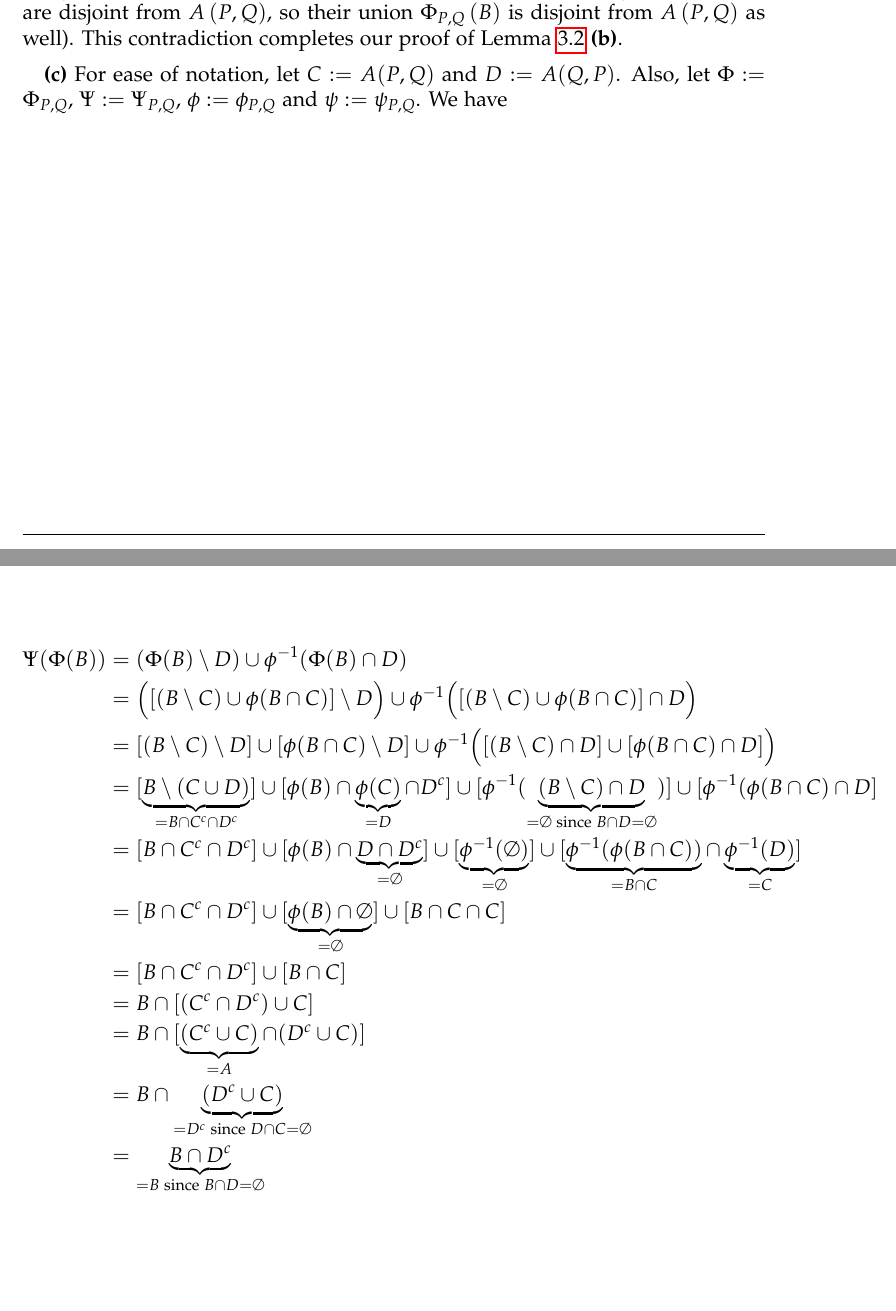
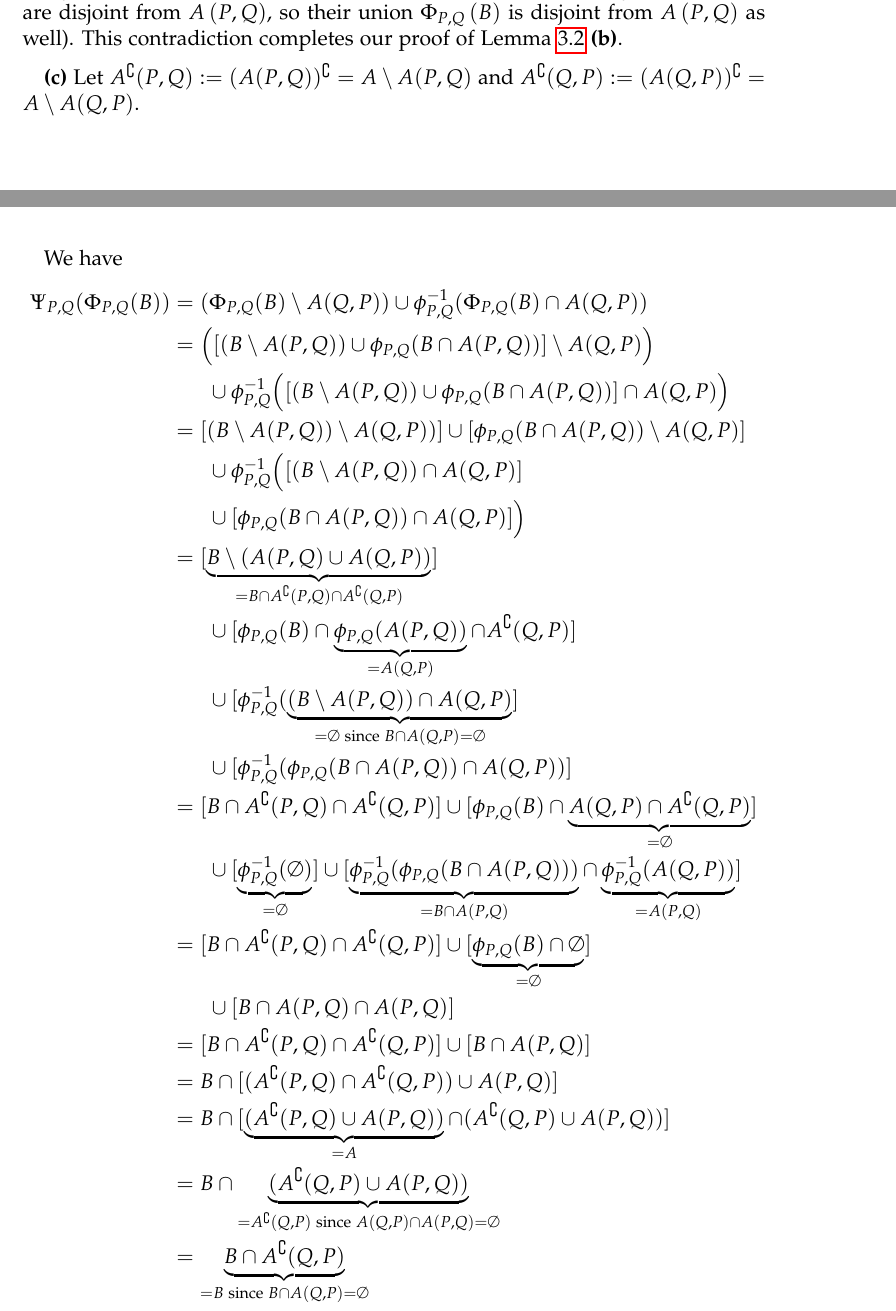
Before and after one commit to darijgr/balgamma, a LaTeX paper (balg2.tex): two parts of pages 6 and 7 of 11, joined at a grey line, cut so that both start at the same text, the shorter picture padded with empty space. Compiled offline with pdfLaTeX.

Commit message:
Update balg2.tex

```diff
--- a/balg2.tex
+++ b/balg2.tex
@@ -537,22 +537,30 @@ from $A\left(  P,Q\right)  $, so their union $\Phi_{P,Q}\left(  B\right)  $ is
 disjoint from $A\left(  P,Q\right)  $ as well). This contradiction completes
 our proof of Lemma \ref{lem.realignment-acyc} \textbf{(b)}. \medskip
 
-\textbf{(c)} For ease of notation, let $C := A(P,Q)$ and $D := A(Q,P)$. Also, let $\Phi := \Phi_{P,Q}$, $\Psi := \Psi_{P,Q}$, $\phi := \phi_{P,Q}$ and $\psi := \psi_{P,Q}$. We have
+\textbf{(c)} Let $A^{\complement}(P,Q) := (A(P,Q))^{\complement} = A \setminus A(P,Q)$ and $A^{\complement}(Q,P) := (A(Q,P))^{\complement} = A \setminus A(Q,P)$.
 
-\begin{align*}
-    \Psi(\Phi(B)) &= (\Phi(B) \setminus D) \cup \phi^{-1}(\Phi(B) \cap D) \\
-    &= \Big([(B \setminus C) \cup \phi(B \cap C)] \setminus D \Big) \cup \phi^{-1}\Big([(B \setminus C) \cup \phi(B \cap C)] \cap D\Big) \\
-    &= [(B \setminus C) \setminus D] \cup [\phi(B \cap C) \setminus D] \cup \phi^{-1}\Big([(B \setminus C) \cap D] \cup [\phi(B \cap C) \cap D]\Big) \\
-    &= [\underbrace{B \setminus (C \cup D)}_{=B \cap C^c \cap D^c}] \cup [\phi(B) \cap \underbrace{\phi(C)}_{=D} \cap D^c] \cup [\phi^{-1}(\underbrace{(B \setminus C) \cap D}_{=\emptyset \text{ since }B \cap D = \emptyset})] \cup [\phi^{-1}(\phi(B \cap C) \cap D] \\
-    &= [B \cap C^c \cap D^c] \cup [\phi(B) \cap \underbrace{D \cap D^c}_{=\emptyset}] \cup [\underbrace{\phi^{-1}(\emptyset)}_{=\emptyset}] \cup [\underbrace{\phi^{-1}(\phi(B\cap C))}_{=B \cap C} \cap \underbrace{\phi^{-1}(D)}_{=C}] \\
-    &= [B \cap C^c \cap D^c] \cup [\underbrace{\phi(B) \cap \emptyset}_{=\emptyset}] \cup [B \cap C \cap C] \\
-    &= [B \cap C^c \cap D^c] \cup [B \cap C] \\
-    &= B \cap [(C^c \cap D^c) \cup C] \\
-    &= B \cap [\underbrace{(C^c \cup C)}_{=A} \cap (D^c \cup C)] \\
-    &= B \cap \underbrace{(D^c \cup C)}_{=D^c \text{ since } D \cap C = \emptyset} \\
-    &= \underbrace{B \cap D^c}_{=B \text{ since } B \cap D = \emptyset} \\
-    &= B.
-\end{align*} \end{proof}
+We have \begin{align*}
+    \Psi_{P,Q}(\Phi_{P,Q}(B)) &= (\Phi_{P,Q}(B) \setminus A(Q,P)) \cup \phi_{P,Q}^{-1}(\Phi_{P,Q}(B) \cap A(Q,P)) \\
+    &= \Big([(B \setminus A(P,Q) ) \cup \phi_{P,Q}( B \cap A(P,Q))] \setminus A(Q,P)\Big) \\
+    & \ \ \ \  \ \ \cup \phi^{-1}_{P,Q}\Big([(B \setminus A(P,Q)) \cup \phi_{P,Q}(B \cap A(P,Q))] \cap A(Q,P)\Big) \\
+    &= [(B \setminus A(P,Q)) \setminus A(Q,P))] \cup [\phi_{P,Q}(B \cap A(P,Q)) \setminus A(Q,P)] \\
+    & \ \ \ \ \ \ \cup \phi^{-1}_{P,Q}\Big([(B \setminus A(P,Q)) \cap A(Q,P)] \\
+    & \ \ \ \ \ \ \cup [\phi_{P,Q}(B \cap A(P,Q)) \cap A(Q,P)]\Big) \\
+    &= [\underbrace{B \setminus (A(P,Q) \cup A(Q,P))}_{=B \cap A^{\complement}(P,Q) \cap A^{\complement}(Q,P)}] \\
+    & \ \ \ \ \ \ \cup [\phi_{P,Q}(B) \cap \underbrace{\phi_{P,Q}(A(P,Q))}_{=A(Q,P)} \cap A^{\complement}(Q,P)] \\
+    & \ \ \ \ \ \ \cup[\phi^{-1}_{P,Q}(\underbrace{(B \setminus A(P,Q)) \cap A(Q,P)}_{=\emptyset \text{ since } B \cap A(Q,P) = \emptyset}] \\
+    & \ \ \ \ \ \ \cup [\phi^{-1}_{P,Q}(\phi_{P,Q}(B \cap A(P,Q)) \cap A(Q,P))] \\
+    &= [B \cap A^{\complement}(P,Q) \cap A^{\complement}(Q,P)] \cup [\phi_{P,Q}(B) \cap \underbrace{A(Q,P) \cap A^{\complement}(Q,P)}_{=\emptyset}] \\
+    & \ \ \ \ \ \ \cup [\underbrace{\phi^{-1}_{P,Q}(\emptyset)}_{=\emptyset}] \cup [\underbrace{\phi^{-1}_{P,Q}(\phi_{P,Q}(B \cap A(P,Q)))}_{=B \cap A(P,Q)} \cap \underbrace{\phi^{-1}_{P,Q}(A(Q,P))}_{=A(P,Q)}] \\
+    &= [B \cap A^{\complement}(P,Q) \cap A^{\complement}(Q,P)] \cup [\underbrace{\phi_{P,Q}(B) \cap \emptyset}_{=\emptyset}] \\
+    & \ \ \ \ \ \ \cup [B \cap A(P,Q) \cap A(P,Q)] \\
+    &= [B \cap A^{\complement}(P,Q) \cap A^{\complement}(Q,P)] \cup [B \cap A(P,Q)] \\
+    &= B \cap [(A^{\complement}(P,Q) \cap A^{\complement}(Q,P)) \cup A(P,Q)] \\
+    &= B \cap [\underbrace{(A^{\complement}(P,Q) \cup A(P,Q))}_{=A} \cap (A^{\complement}(Q,P) \cup A(P,Q))] \\
+    &= B \cap \underbrace{(A^{\complement}(Q,P) \cup A(P,Q))}_{=A^{\complement}(Q,P) \text{ since } A(Q,P) \cap A(P,Q) = \emptyset} \\
+    &= \underbrace{B \cap A^{\complement}(Q,P)}_{=B \text{ since } B \cap A(Q,P) = \emptyset} \\
+    &= B. \qedhere
+\end{align*}\end{proof}
 
 Now, we shall prove Theorem \ref{thm.balgamma}.
 
```
